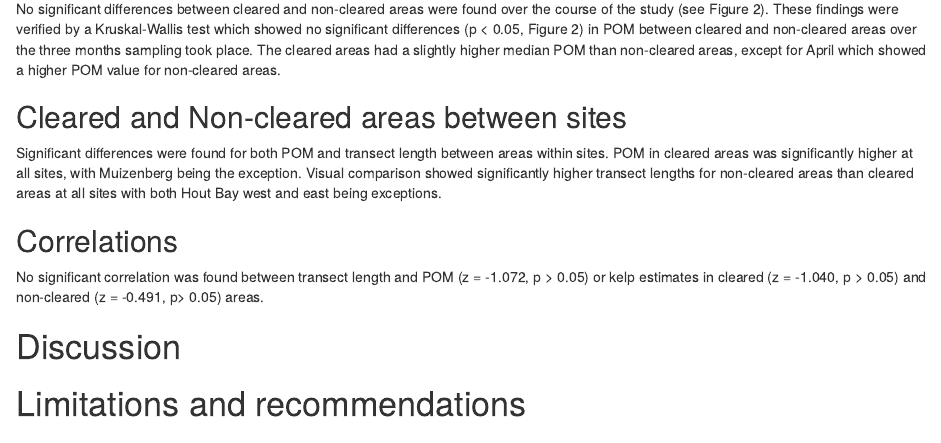
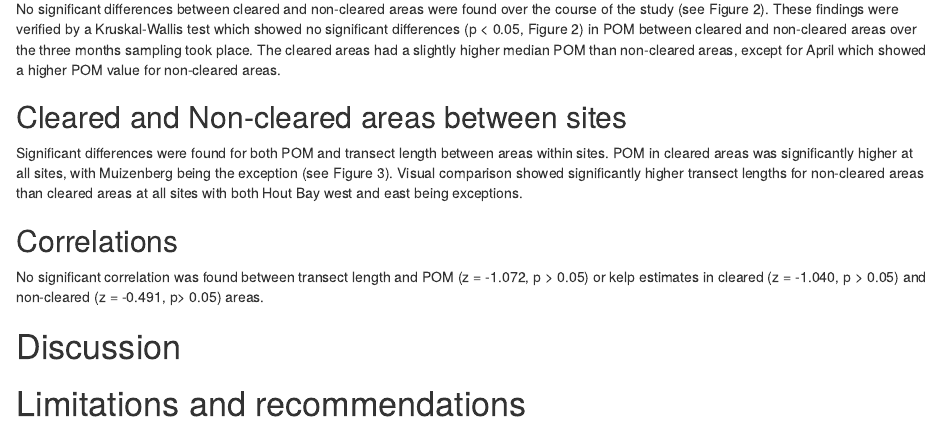
Before and after one commit to RossCoppin/report_coct, an R Markdown document (coct_report_2018.Rmd): the page in a window 1100 px wide, from 4150 px down. The pictures show the output file coct_report_2018.nb.html that the author committed with the source, opened offline.

````diff
--- a/coct_report_2018.Rmd
+++ b/coct_report_2018.Rmd
@@ -248,7 +248,7 @@
 
 ## Cleared and Non-cleared areas between sites
 
-Significant differences were found for both POM and transect length between areas within sites. POM in cleared areas was significantly higher at all sites, with Muizenberg being the exception. Visual comparison showed significantly higher transect lengths for non-cleared areas than cleared areas at all sites with both Hout Bay west and east being exceptions.
+Significant differences were found for both POM and transect length between areas within sites. POM in cleared areas was significantly higher at all sites, with Muizenberg being the exception (see Figure 3). Visual comparison showed significantly higher transect lengths for non-cleared areas than cleared areas at all sites with both Hout Bay west and east being exceptions.
 
 ```{r kwtest_site, message=FALSE, warning=FALSE, include=FALSE, paged.print=FALSE}
 kruskal.test(data = df, pom~area, subset = site) # where y1 is numeric and A is a factor
````
Also changed, not shown: coct_report_2018.nb.html, 2 other files.
